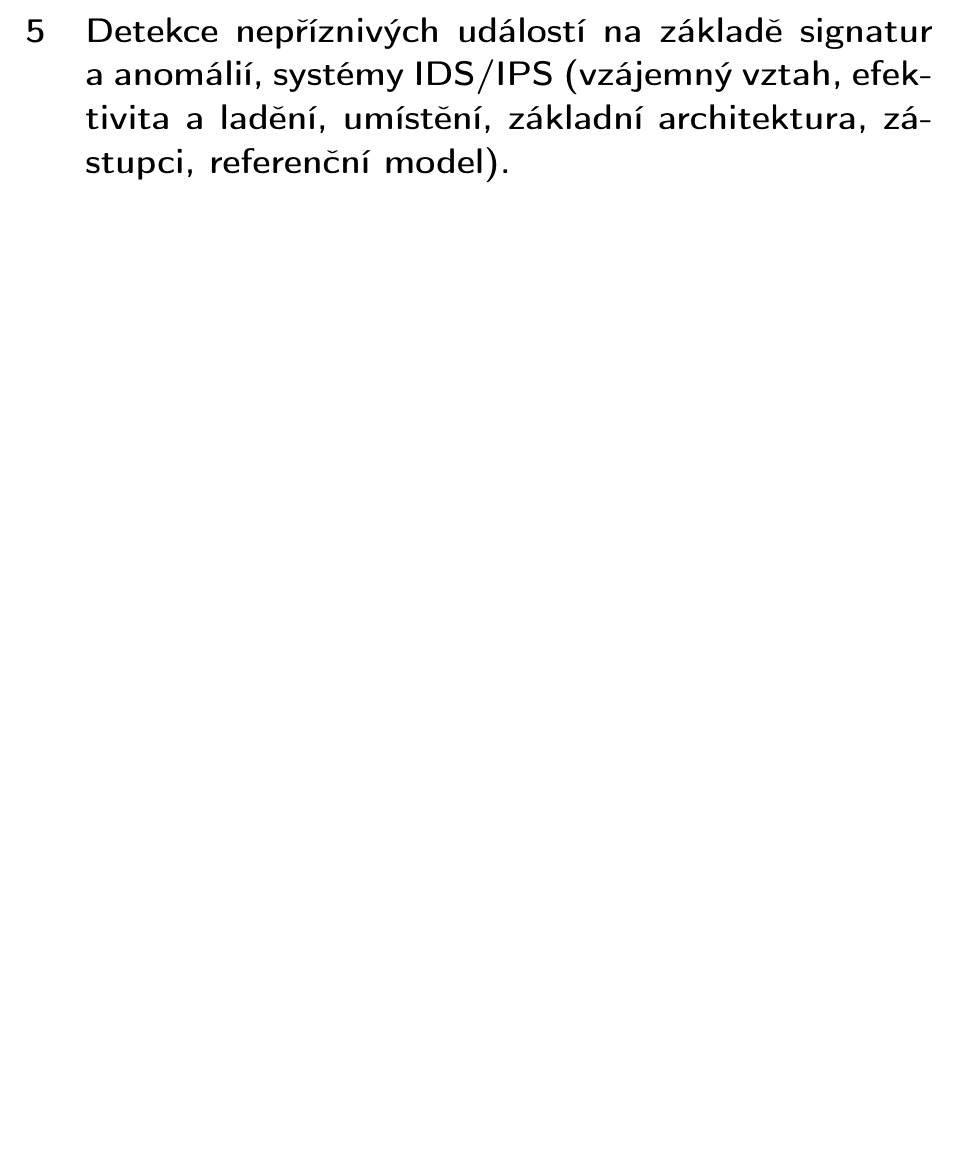
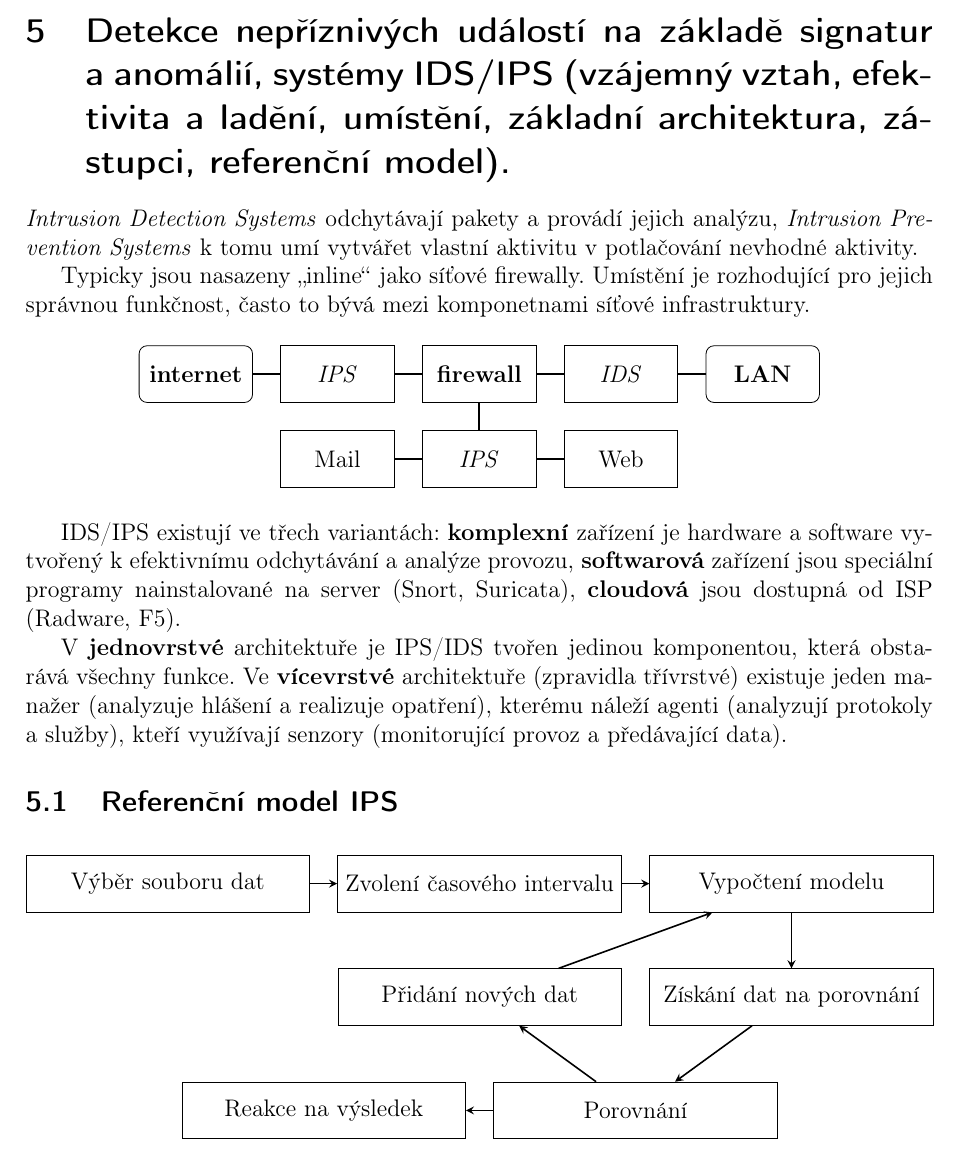
Before and after one commit to VUT-FEKT-IBE/BPC-IBE-SZZ, a LaTeX document (BPC-IC2/main.tex, which reads BPC-IC2/text/text.tex): part of page 7 of 13, cut so that both start at the same text, the shorter picture padded with empty space. Compiled offline with pdfLaTeX.

Commit message:
BPC-IC2: IDS/IPS

```diff
--- a/BPC-IC2/text/text.tex
+++ b/BPC-IC2/text/text.tex
@@ -119,6 +119,66 @@ data loss                   & ano &     & ano & ano  &     & --- \\
 \clearpage
 \section{Detekce nepříznivých událostí na základě signatur a~anomálií, systémy IDS/IPS (vzájemný vztah, efektivita a ladění, umístění, základní architektura, zástupci, referenční model).}
 
+\emph{Intrusion Detection Systems} odchytávají pakety a~provádí jejich analýzu, \emph{Intrusion Prevention Systems} k~tomu umí vytvářet vlastní aktivitu v~potlačování nevhodné aktivity.
+
+Typicky jsou nasazeny \enquote{inline} jako síťové firewally. Umístění je rozhodující pro~jejich správnou funkčnost, často to bývá mezi komponetnami síťové infrastruktury.
+
+\begin{figure}[ht]
+\centering
+\begin{tikzpicture}[node distance=2.5cm]
+\tikzstyle{block} = [rectangle, minimum width=2cm, minimum height=1cm, text centered, draw=black]
+\tikzstyle{rounded} = [rectangle, rounded corners, minimum width=2cm, minimum height=1cm, text centered, draw=black]
+\tikzstyle{arrow} = [thick,-,>=stealth]
+%
+\node (internet) [rounded] {\textbf{internet}};
+\node (ids-out) [block, right of=internet] {\emph{IPS}};
+\node (firewall) [block, right of=ids-out] {\textbf{firewall}};
+\node (ids-server) [block, below of=firewall, yshift=1cm] {\emph{IPS}};
+\node (server1) [block, left of=ids-server] {Mail};
+\node (server2) [block, right of=ids-server] {Web};
+\node (ids-in) [block, right of=firewall] {\emph{IDS}};
+\node (lan) [rounded, right of=ids-in] {\textbf{LAN}};
+%
+\draw [arrow] (internet) -- (ids-out);
+\draw [arrow] (ids-out) -- (firewall);
+\draw [arrow] (firewall) -- (ids-server);
+\draw [arrow] (ids-server) -- (server1);
+\draw [arrow] (ids-server) -- (server2);
+\draw [arrow] (firewall) -- (ids-in);
+\draw [arrow] (ids-in) -- (lan);
+\end{tikzpicture}
+\end{figure}
+
+IDS/IPS existují ve~třech variantách: \textbf{komplexní} zařízení je hardware a~software vytvořený k~efektivnímu odchytávání a~analýze provozu, \textbf{softwarová} zařízení jsou speciální programy nainstalované na~server (Snort, Suricata), \textbf{cloudová} jsou dostupná od~ISP (Radware, F5).
+
+V~\textbf{jednovrstvé} architektuře je IPS/IDS tvořen jedinou komponentou, která obstarává všechny funkce. Ve~\textbf{vícevrstvé} architektuře (zpravidla třívrstvé) existuje jeden manažer (analyzuje hlášení a~realizuje opatření), kterému náleží agenti (analyzují protokoly a~služby), kteří využívají senzory (monitorující provoz a~předávající data).
+
+\subsection{Referenční model IPS}
+
+\begin{figure}[ht]
+\centering
+\begin{tikzpicture}[node distance=5.5cm]
+\tikzstyle{block} = [rectangle, minimum width=5cm, minimum height=1cm, text centered, draw=black]
+\tikzstyle{arrow} = [thick,->,>=stealth]
+%
+\node (1) [block] {Výběr souboru dat};
+\node (2) [block, right of=1]                              {Zvolení časového intervalu};
+\node (3) [block, right of=2]                              {Vypočtení modelu};
+\node (4) [block, below of=3, yshift=3.5cm]                {Získání dat na~porovnání};
+\node (5) [block, below of=2, yshift=1.5cm, xshift=2.75cm] {Porovnání};
+\node (6) [block, below of=2, yshift=3.5cm]                {Přidání nových dat};
+\node (7) [block, left of=5]                               {Reakce na~výsledek};
+%
+\draw [arrow] (1) -- (2);
+\draw [arrow] (2) -- (3);
+\draw [arrow] (3) -- (4);
+\draw [arrow] (4) -- (5);
+\draw [arrow] (5) -- (6);
+\draw [arrow] (6) -- (3);
+\draw [arrow] (5) -- (7);
+\end{tikzpicture}
+\end{figure}
+
 \clearpage
 \section{Dělení penetračních testů (dle znalosti, způsobu realizace a cíle), metodologie testování (pět kroků testování). Penetrační testování webových aplikací (OWASP, průzkum prostředí, závěreční report).}
 
```
Also changed, not shown: README.md.
